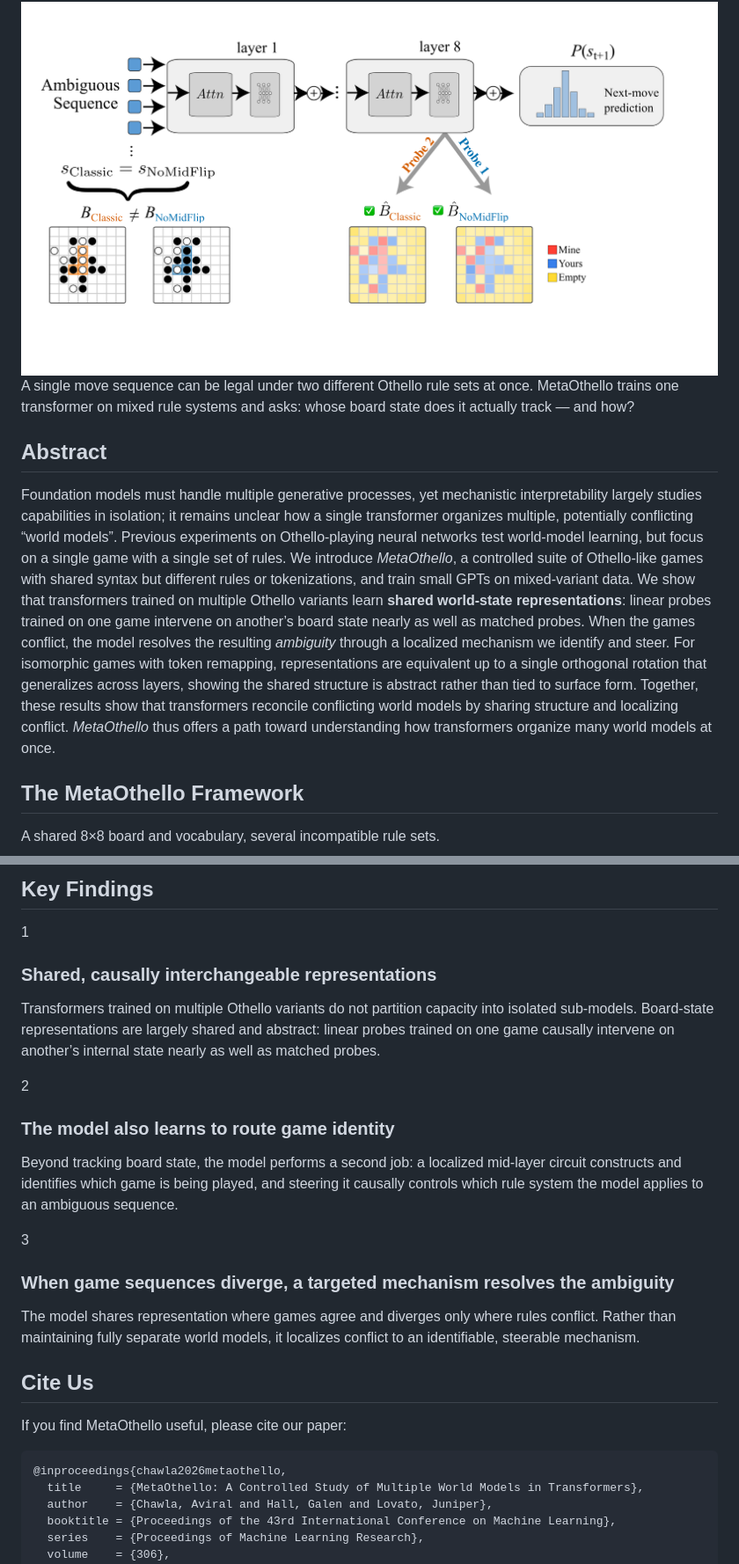
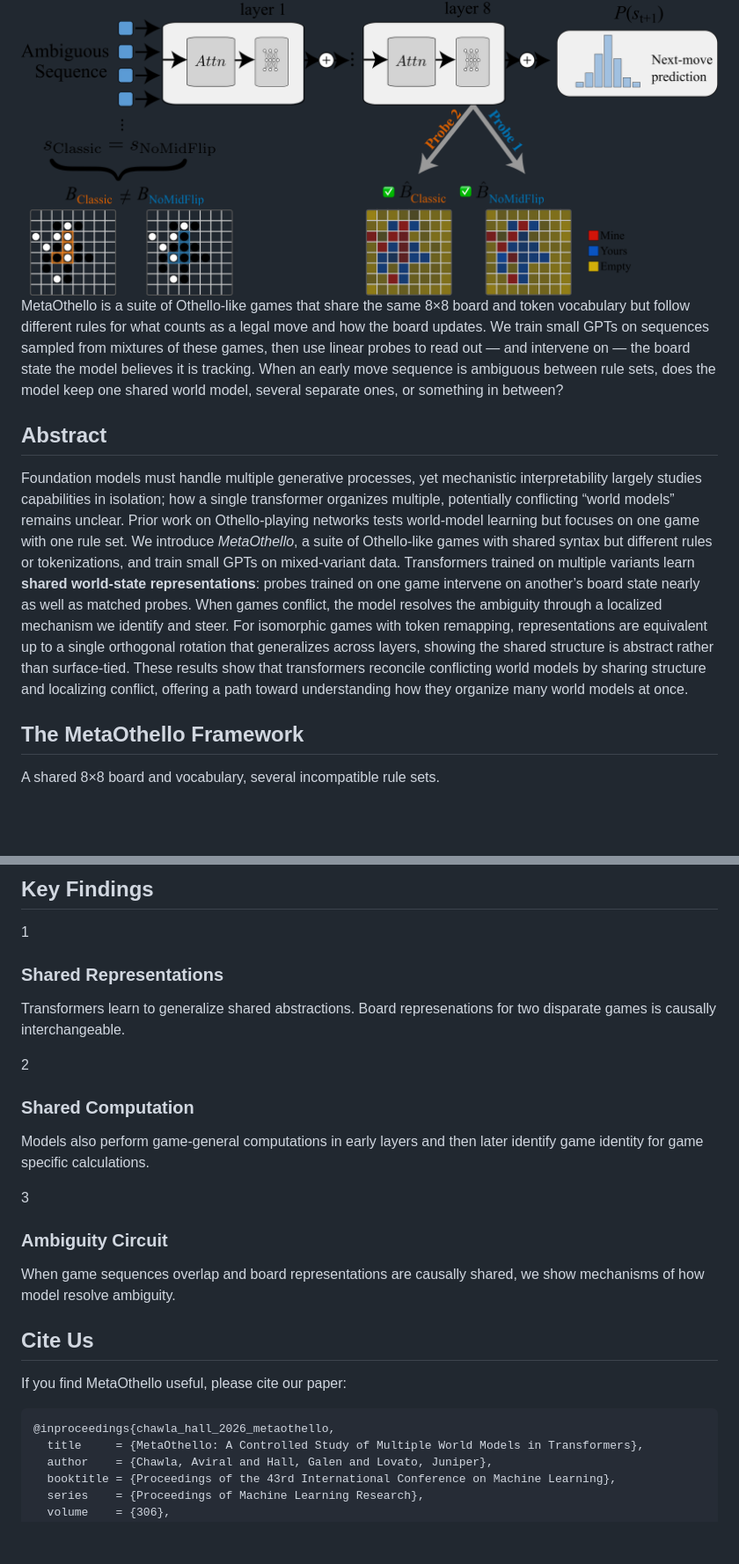
Before and after one commit to metaothello/metaothello.github.io, a Markdown page: src/index.md, 2 parts joined by grey strips. Shown: that part at 88% size. GitHub-like rendering; pictures changed too: src/assets/hero.png; blank space fills up the shorter version.

````diff
--- a/src/index.md
+++ b/src/index.md
@@ -32,7 +32,7 @@ toc: false
 
 <div class="hero-image-wrap">
   <img src="./assets/hero.png" alt="MetaOthello overview: an ambiguous move sequence is consistent with two different Othello variants (Classic and NoMidFlip); a transformer trained on both processes the sequence through shared early layers, and linear probes recover the correct, variant-specific board state at a later layer.">
-  <p class="hero-caption">A single move sequence can be legal under two different Othello rule sets at once. MetaOthello trains one transformer on mixed rule systems and asks: whose board state does it actually track &mdash; and how?</p>
+  <p class="hero-caption">MetaOthello is a suite of Othello-like games that share the same 8&times;8 board and token vocabulary but follow different rules for what counts as a legal move and how the board updates. We train small GPTs on sequences sampled from mixtures of these games, then use linear probes to read out &mdash; and intervene on &mdash; the board state the model believes it is tracking. When an early move sequence is ambiguous between rule sets, does the model keep one shared world model, several separate ones, or something in between?</p>
 </div>
 
 <section id="abstract">
@@ -41,7 +41,7 @@ toc: false
 ## Abstract
 
 <p class="abstract-body">
-Foundation models must handle multiple generative processes, yet mechanistic interpretability largely studies capabilities in isolation; it remains unclear how a single transformer organizes multiple, potentially conflicting &ldquo;world models&rdquo;. Previous experiments on Othello-playing neural networks test world-model learning, but focus on a single game with a single set of rules. We introduce <em>MetaOthello</em>, a controlled suite of Othello-like games with shared syntax but different rules or tokenizations, and train small GPTs on mixed-variant data. We show that transformers trained on multiple Othello variants learn <strong>shared world-state representations</strong>: linear probes trained on one game intervene on another&rsquo;s board state nearly as well as matched probes. When the games conflict, the model resolves the resulting <em>ambiguity</em> through a localized mechanism we identify and steer. For isomorphic games with token remapping, representations are equivalent up to a single orthogonal rotation that generalizes across layers, showing the shared structure is abstract rather than tied to surface form. Together, these results show that transformers reconcile conflicting world models by sharing structure and localizing conflict. <em>MetaOthello</em> thus offers a path toward understanding how transformers organize many world models at once.
+Foundation models must handle multiple generative processes, yet mechanistic interpretability largely studies capabilities in isolation; how a single transformer organizes multiple, potentially conflicting &ldquo;world models&rdquo; remains unclear. Prior work on Othello-playing networks tests world-model learning but focuses on one game with one rule set. We introduce <em>MetaOthello</em>, a suite of Othello-like games with shared syntax but different rules or tokenizations, and train small GPTs on mixed-variant data. Transformers trained on multiple variants learn <strong>shared world-state representations</strong>: probes trained on one game intervene on another&rsquo;s board state nearly as well as matched probes. When games conflict, the model resolves the ambiguity through a localized mechanism we identify and steer. For isomorphic games with token remapping, representations are equivalent up to a single orthogonal rotation that generalizes across layers, showing the shared structure is abstract rather than surface-tied. These results show that transformers reconcile conflicting world models by sharing structure and localizing conflict, offering a path toward understanding how they organize many world models at once.
 </p>
 
 </div>
@@ -70,18 +70,18 @@ Foundation models must handle multiple generative processes, yet mechanistic int
 <div class="findings-grid">
   <div class="finding-card">
     <div class="finding-number">1</div>
-    <h3>Shared, causally interchangeable representations</h3>
-    <p>Transformers trained on multiple Othello variants do not partition capacity into isolated sub-models. Board-state representations are largely shared and abstract: linear probes trained on one game causally intervene on another&rsquo;s internal state nearly as well as matched probes.</p>
+    <h3>Shared Representations</h3>
+    <p>Transformers learn to generalize shared abstractions. Board represenations for two disparate games is causally interchangeable.</p>
   </div>
   <div class="finding-card">
     <div class="finding-number">2</div>
-    <h3>The model also learns to route game identity</h3>
-    <p>Beyond tracking board state, the model performs a second job: a localized mid-layer circuit constructs and identifies which game is being played, and steering it causally controls which rule system the model applies to an ambiguous sequence.</p>
+    <h3>Shared Computation</h3>
+    <p>Models also perform game-general computations in early layers and then later identify game identity for game specific calculations.</p>
   </div>
   <div class="finding-card">
     <div class="finding-number">3</div>
-    <h3>When game sequences diverge, a targeted mechanism resolves the ambiguity</h3>
-    <p>The model shares representation where games agree and diverges only where rules conflict. Rather than maintaining fully separate world models, it localizes conflict to an identifiable, steerable mechanism.</p>
+    <h3>Ambiguity Circuit</h3>
+    <p>When game sequences overlap and board representations are causally shared, we show mechanisms of how model resolve ambiguity.</p>
   </div>
 </div>
 
@@ -100,7 +100,7 @@ If you find MetaOthello useful, please cite our paper:
 <div class="wrap cite-wrap">
 
 ```bibtex
-@inproceedings{chawla2026metaothello,
+@inproceedings{chawla_hall_2026_metaothello,
   title     = {MetaOthello: A Controlled Study of Multiple World Models in Transformers},
   author    = {Chawla, Aviral and Hall, Galen and Lovato, Juniper},
   booktitle = {Proceedings of the 43rd International Conference on Machine Learning},
````
Also changed, not shown: other parts of src/index.md (+10 -6 lines), src/assets/cel_logo.png (added), src/assets/vcsi.png (added), 1 other file.
